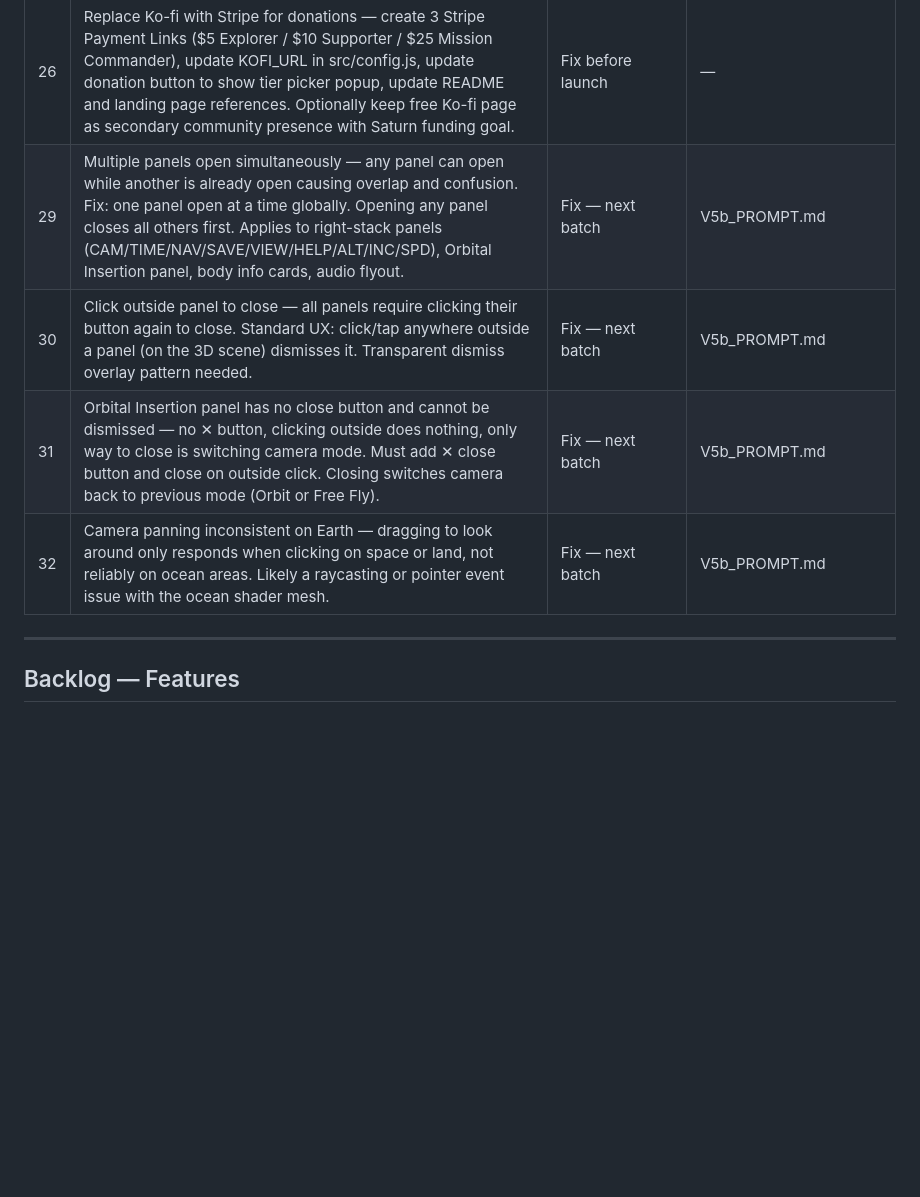
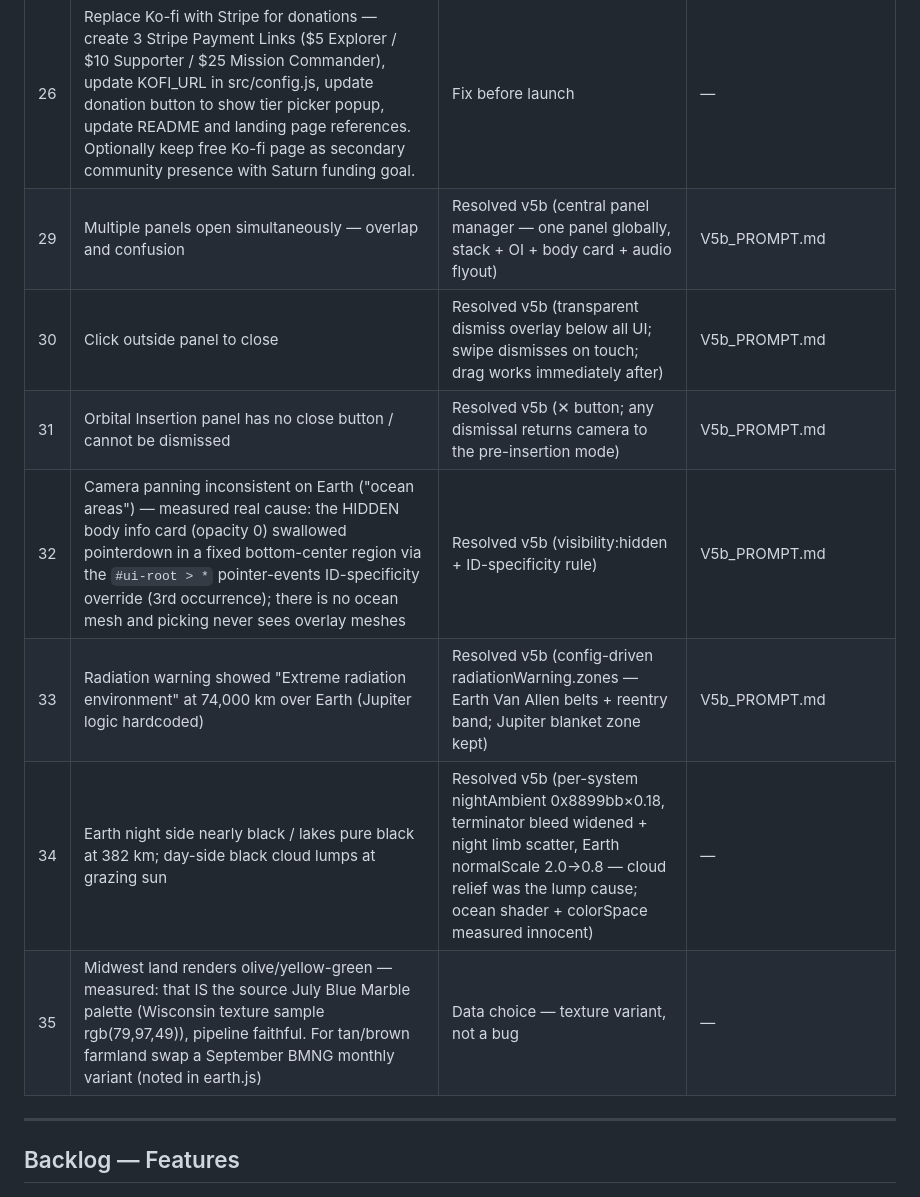
Before and after one commit to kyle-itprojectmgmt/Solar-System-Explorer, a Markdown page: Docs/PROJECT_LOG.md, the part around one of its changes. Drawn GitHub-style; blank space fills up the shorter version.

```diff
--- a/Docs/PROJECT_LOG.md
+++ b/Docs/PROJECT_LOG.md
@@ -730,10 +774,13 @@ Per Kyle's V5a message (4 items). Version 5.1.0.
 | 27 | Earth/Moon shader calibration done from headless screenshots — cloud zone coverage, city-light brightness, moon crater relief may need real-hardware tuning. v5a added the tooling: `__sse.renderer.logShaderState()` in dev builds lists live uniforms + all knob locations. | Needs review | V5_PROMPT.md |
 | 28 | Earth textures: 8K daymap WIRED in v5a (progressive diffuseHigh swap). night.jpg / clouds.jpg / specular.jpg downloaded (8K) but not yet wired into materials — lights are procedural by design (v5a Item 3). NASA CGI Moon Kit still manual (expired TLS cert at svs.gsfc.nasa.gov, URL in earth.js). | Partially resolved v5a | — |
 | 26 | Replace Ko-fi with Stripe for donations — create 3 Stripe Payment Links ($5 Explorer / $10 Supporter / $25 Mission Commander), update KOFI_URL in src/config.js, update donation button to show tier picker popup, update README and landing page references. Optionally keep free Ko-fi page as secondary community presence with Saturn funding goal. | Fix before launch | — |
-| 29 | Multiple panels open simultaneously — any panel can open while another is already open causing overlap and confusion. Fix: one panel open at a time globally. Opening any panel closes all others first. Applies to right-stack panels (CAM/TIME/NAV/SAVE/VIEW/HELP/ALT/INC/SPD), Orbital Insertion panel, body info cards, audio flyout. | Fix — next batch | V5b_PROMPT.md |
-| 30 | Click outside panel to close — all panels require clicking their button again to close. Standard UX: click/tap anywhere outside a panel (on the 3D scene) dismisses it. Transparent dismiss overlay pattern needed. | Fix — next batch | V5b_PROMPT.md |
-| 31 | Orbital Insertion panel has no close button and cannot be dismissed — no ✕ button, clicking outside does nothing, only way to close is switching camera mode. Must add ✕ close button and close on outside click. Closing switches camera back to previous mode (Orbit or Free Fly). | Fix — next batch | V5b_PROMPT.md |
-| 32 | Camera panning inconsistent on Earth — dragging to look around only responds when clicking on space or land, not reliably on ocean areas. Likely a raycasting or pointer event issue with the ocean shader mesh. | Fix — next batch | V5b_PROMPT.md |
+| 29 | Multiple panels open simultaneously — overlap and confusion | Resolved v5b (central panel manager — one panel globally, stack + OI + body card + audio flyout) | V5b_PROMPT.md |
+| 30 | Click outside panel to close | Resolved v5b (transparent dismiss overlay below all UI; swipe dismisses on touch; drag works immediately after) | V5b_PROMPT.md |
+| 31 | Orbital Insertion panel has no close button / cannot be dismissed | Resolved v5b (✕ button; any dismissal returns camera to the pre-insertion mode) | V5b_PROMPT.md |
+| 32 | Camera panning inconsistent on Earth ("ocean areas") — measured real cause: the HIDDEN body info card (opacity 0) swallowed pointerdown in a fixed bottom-center region via the `#ui-root > *` pointer-events ID-specificity override (3rd occurrence); there is no ocean mesh and picking never sees overlay meshes | Resolved v5b (visibility:hidden + ID-specificity rule) | V5b_PROMPT.md |
+| 33 | Radiation warning showed "Extreme radiation environment" at 74,000 km over Earth (Jupiter logic hardcoded) | Resolved v5b (config-driven radiationWarning.zones — Earth Van Allen belts + reentry band; Jupiter blanket zone kept) | V5b_PROMPT.md |
+| 34 | Earth night side nearly black / lakes pure black at 382 km; day-side black cloud lumps at grazing sun | Resolved v5b (per-system nightAmbient 0x8899bb×0.18, terminator bleed widened + night limb scatter, Earth normalScale 2.0→0.8 — cloud relief was the lump cause; ocean shader + colorSpace measured innocent) | — |
+| 35 | Midwest land renders olive/yellow-green — measured: that IS the source July Blue Marble palette (Wisconsin texture sample rgb(79,97,49)), pipeline faithful. For tan/brown farmland swap a September BMNG monthly variant (noted in earth.js) | Data choice — texture variant, not a bug | — |
 
 ---
 
```
Also changed, not shown: other parts of Docs/PROJECT_LOG.md (+44 -0 lines), 1 other file.
